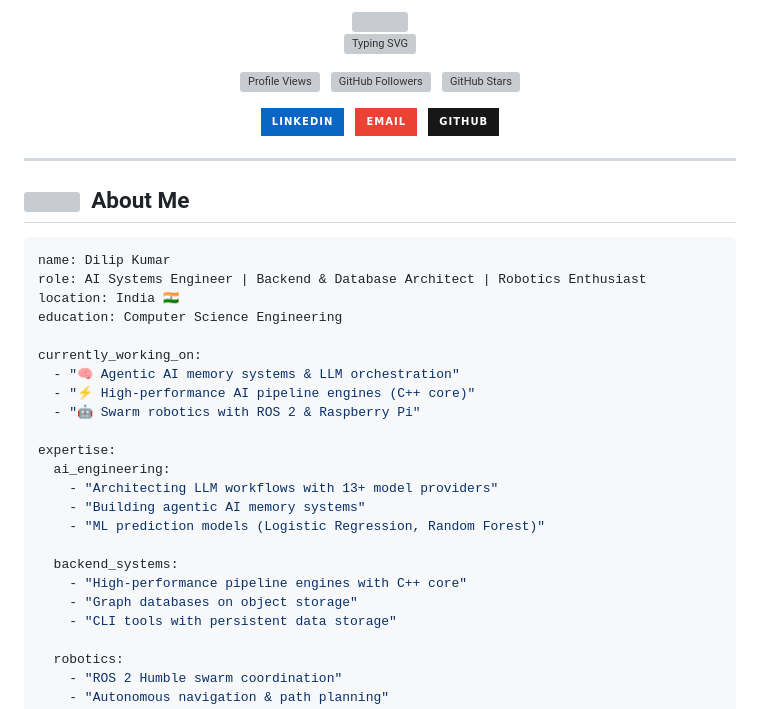
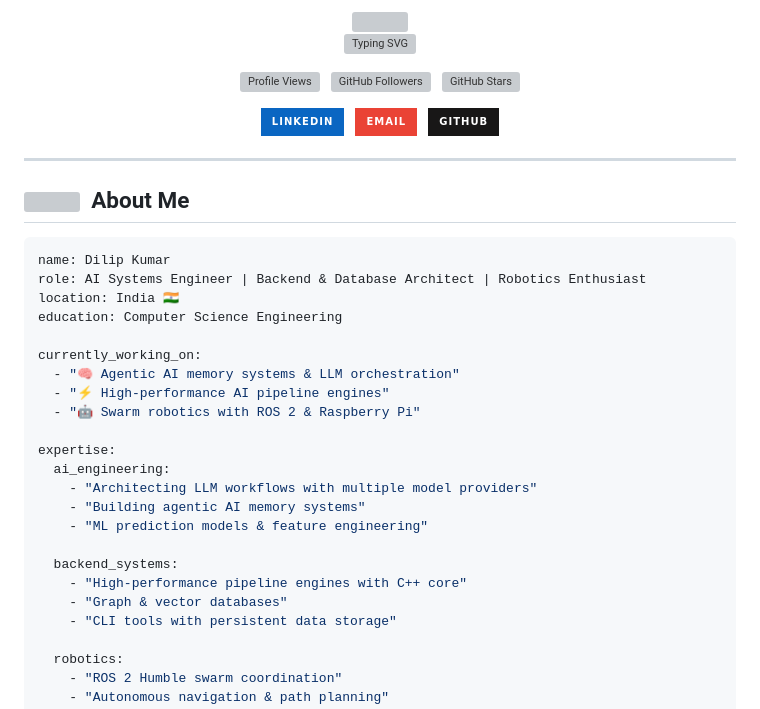
Before and after one commit to dilipkumar104/dilipkumar104, a Markdown page: README.md, the part around one of its changes. Rendered like a GitHub page; badges without logos; grey boxes are pictures that could not be loaded.

```diff
--- a/README.md
+++ b/README.md
@@ -51,18 +51,18 @@ education: Computer Science Engineering
 
 currently_working_on:
   - "🧠 Agentic AI memory systems & LLM orchestration"
-  - "⚡ High-performance AI pipeline engines (C++ core)"
+  - "⚡ High-performance AI pipeline engines"
   - "🤖 Swarm robotics with ROS 2 & Raspberry Pi"
 
 expertise:
   ai_engineering:
-    - "Architecting LLM workflows with 13+ model providers"
+    - "Architecting LLM workflows with multiple model providers"
     - "Building agentic AI memory systems"
-    - "ML prediction models (Logistic Regression, Random Forest)"
+    - "ML prediction models & feature engineering"
 
   backend_systems:
     - "High-performance pipeline engines with C++ core"
-    - "Graph databases on object storage"
+    - "Graph & vector databases"
     - "CLI tools with persistent data storage"
 
   robotics:
```
Also changed, not shown: other parts of README.md (+7 -100 lines).
